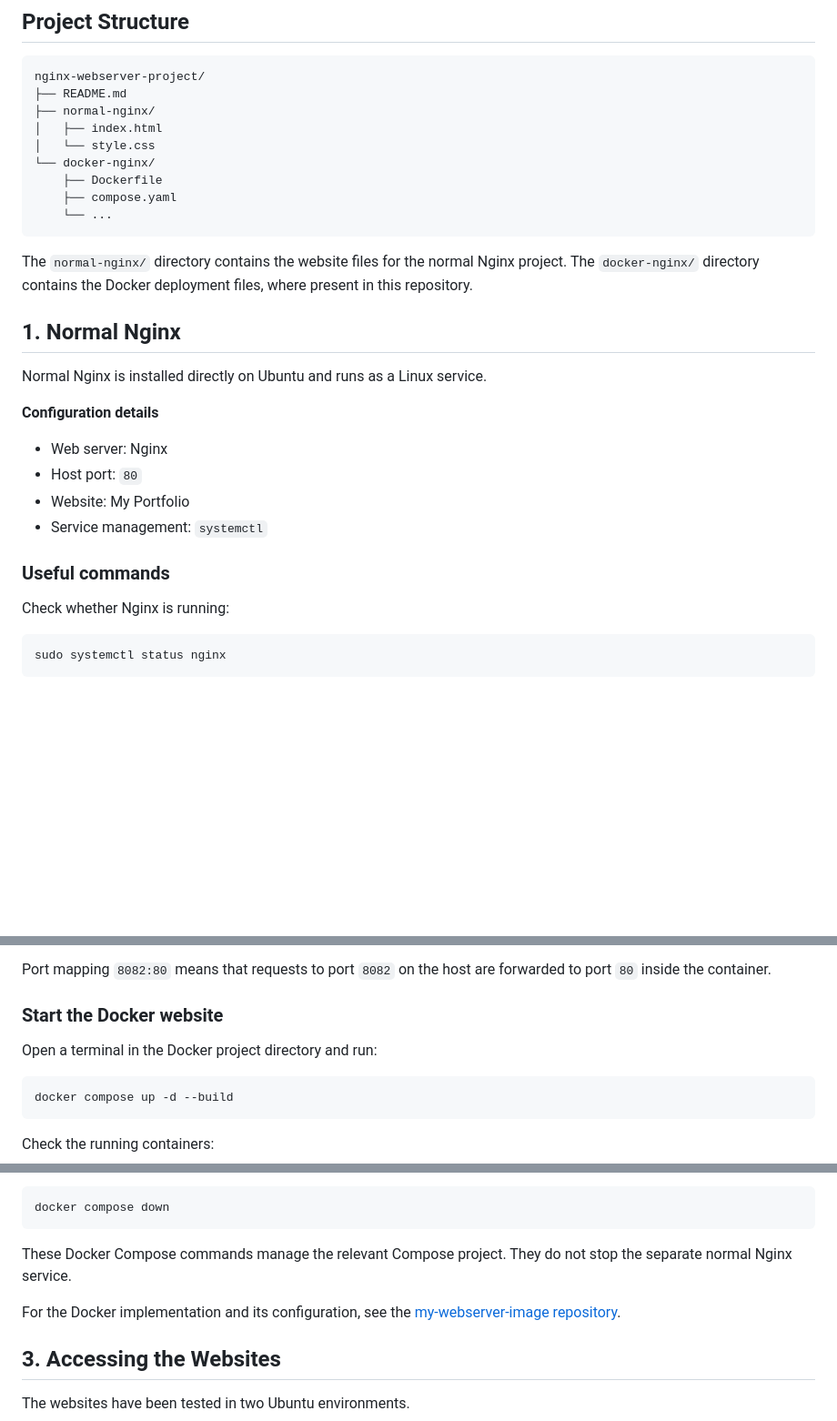
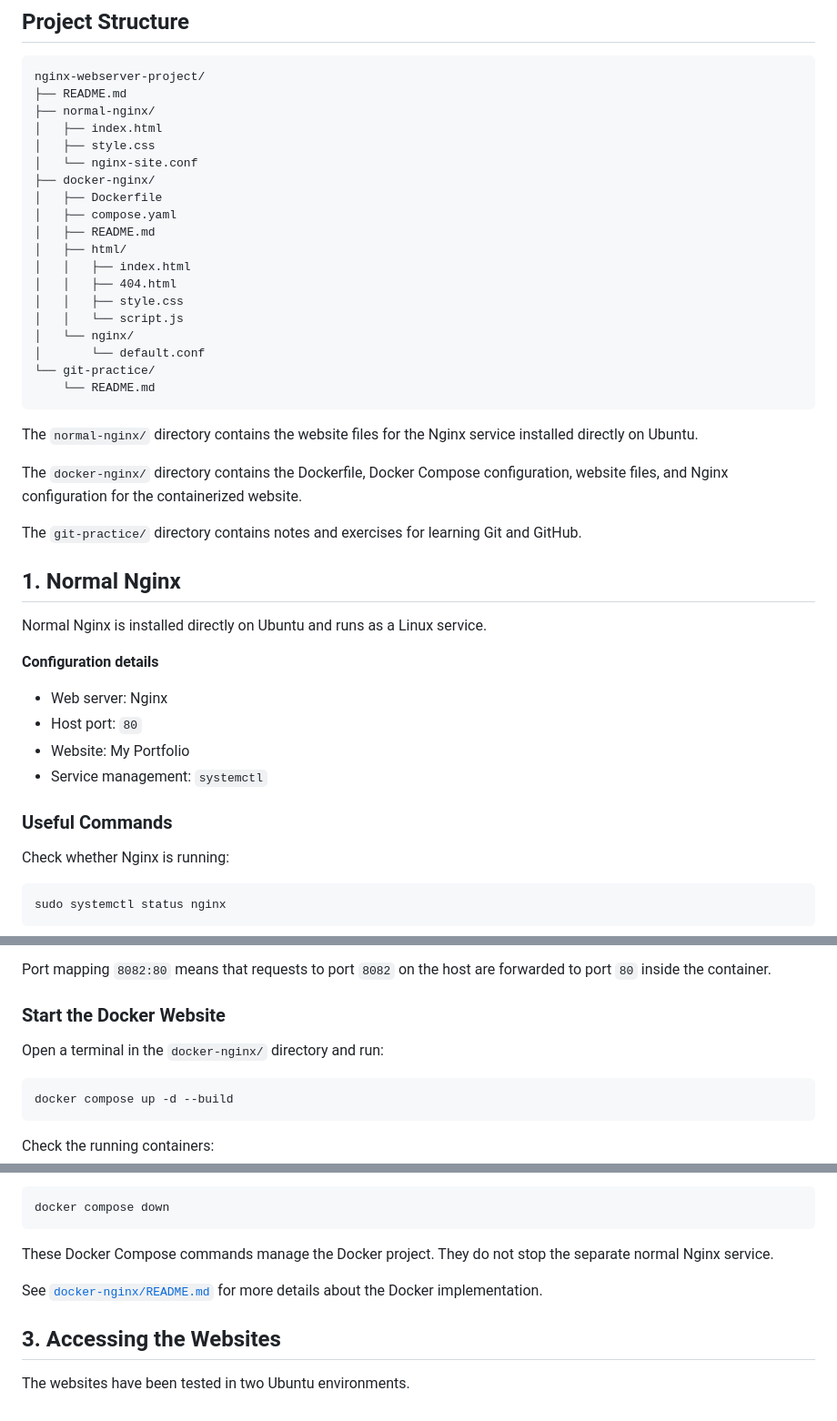
Before and after one commit to Eriksomethingsomething/nginx-webserver-project, a Markdown page: README.md, 3 parts joined by grey strips. Shown at 91% size. Rendered like a GitHub page; blank space fills up the shorter version.

````diff
--- a/README.md
+++ b/README.md
@@ -26,14 +26,28 @@ nginx-webserver-project/
 ├── README.md
 ├── normal-nginx/
 │   ├── index.html
-│   └── style.css
-└── docker-nginx/
-    ├── Dockerfile
-    ├── compose.yaml
-    └── ...
+│   ├── style.css
+│   └── nginx-site.conf
+├── docker-nginx/
+│   ├── Dockerfile
+│   ├── compose.yaml
+│   ├── README.md
+│   ├── html/
+│   │   ├── index.html
+│   │   ├── 404.html
+│   │   ├── style.css
+│   │   └── script.js
+│   └── nginx/
+│       └── default.conf
+└── git-practice/
+    └── README.md
 ```
 
-The `normal-nginx/` directory contains the website files for the normal Nginx project. The `docker-nginx/` directory contains the Docker deployment files, where present in this repository.
+The `normal-nginx/` directory contains the website files for the Nginx service installed directly on Ubuntu.
+
+The `docker-nginx/` directory contains the Dockerfile, Docker Compose configuration, website files, and Nginx configuration for the containerized website.
+
+The `git-practice/` directory contains notes and exercises for learning Git and GitHub.
 
 ## 1. Normal Nginx
 
@@ -46,7 +60,7 @@ Normal Nginx is installed directly on Ubuntu and runs as a Linux service.
 - Website: My Portfolio
 - Service management: `systemctl`
 
-### Useful commands
+### Useful Commands
 
 Check whether Nginx is running:
 
@@ -86,9 +100,9 @@ The Docker version runs Nginx inside a container. Docker Compose manages the con
 
 Port mapping `8082:80` means that requests to port `8082` on the host are forwarded to port `80` inside the container.
 
-### Start the Docker website
+### Start the Docker Website
 
-Open a terminal in the Docker project directory and run:
+Open a terminal in the `docker-nginx/` directory and run:
 
 ```bash
 docker compose up -d --build
@@ -118,9 +132,9 @@ Stop the Docker project:
 docker compose down
 ```
 
-These Docker Compose commands manage the relevant Compose project. They do not stop the separate normal Nginx service.
+These Docker Compose commands manage the Docker project. They do not stop the separate normal Nginx service.
 
-For the Docker implementation and its configuration, see the [my-webserver-image repository](https://github.com/Eriksomethingsomething/my-webserver-image).
+See [`docker-nginx/README.md`](docker-nginx/README.md) for more details about the Docker implementation.
 
 ## 3. Accessing the Websites
 
````
Also changed, not shown: other parts of README.md (+1 -1 lines), docker-nginx/README.md (+29 -22 lines).
